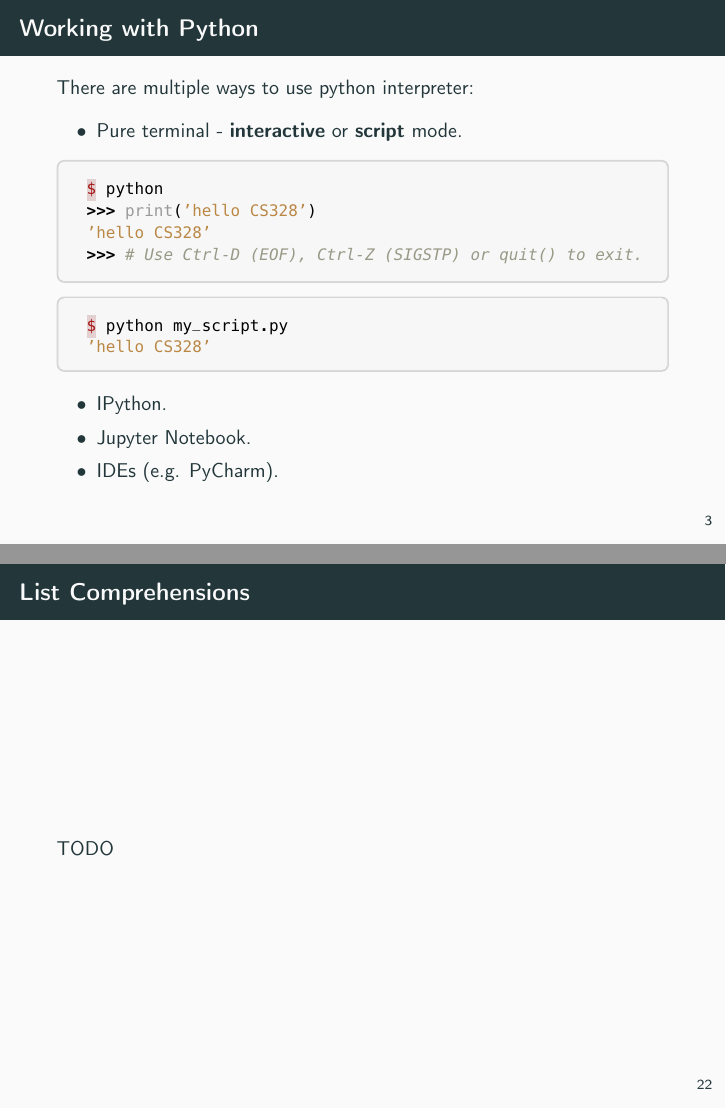
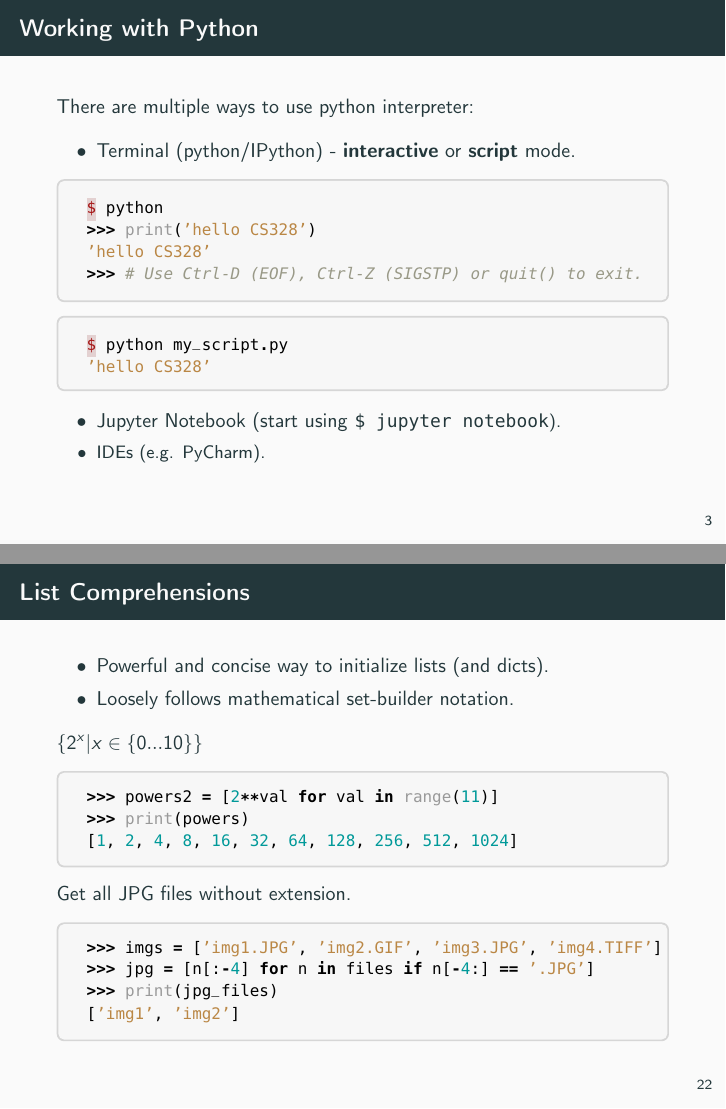
Before and after one commit to bednarikjan/CS328_Numerical_Methods_for_Visual_Computing, LaTeX slides (lectures/01_python/01_python.tex): pages 21 and 99 of 118 before the commit and pages 20 and 100 of 119 after it, joined at a grey line. Compiled offline with pdfLaTeX.

Commit message:
Increased size of indeices in slicing.pdf image. Added lists comprehension slide

```diff
--- a/lectures/01_python/01_python.tex
+++ b/lectures/01_python/01_python.tex
@@ -113,7 +113,7 @@ Jan Bednarik}
 
 	There are multiple ways to use python interpreter:
 	\begin{itemize}
-		\item \pause Pure terminal - \textbf{interactive} or \textbf{script} mode.
+		\item \pause Terminal (python/IPython) - \textbf{interactive} or \textbf{script} mode.
 	\end{itemize}
 
 	\pause
@@ -131,8 +131,7 @@ Jan Bednarik}
 	\end{pythoncode}
 
 	\begin{itemize}
-		\item \pause IPython.
-		\item \pause Jupyter Notebook.
+		\item \pause Jupyter Notebook (start using \small{\texttt{\$ jupyter notebook}}).
 		\item \pause IDEs (e.g. PyCharm).
 	\end{itemize}
 
@@ -718,7 +717,25 @@ Jan Bednarik}
 
 \begin{frame}[fragile]{List Comprehensions}
 
-    TODO
+	\begin{itemize}
+	\item \pause Powerful and concise way to initialize lists (and dicts).
+	\item \pause Loosely follows mathematical set-builder notation.
+	\end{itemize}
+
+	$\{2^{x} | x \in \{0 ... 10\} \}$
+	\begin{pythoncode}
+		>>> powers2 = [2**val for val in range(11)]
+		>>> print(powers)
+		[1, 2, 4, 8, 16, 32, 64, 128, 256, 512, 1024]
+	\end{pythoncode}
+
+	Get all JPG files without extension.
+	\begin{pythoncode}
+		>>> imgs = ['img1.JPG', 'img2.GIF', 'img3.JPG', 'img4.TIFF']
+		>>> jpg = [n[:-4] for n in files if n[-4:] == '.JPG']
+		>>> print(jpg_files)
+		['img1', 'img2']
+	\end{pythoncode}
 
 \end{frame}
 
```
Also changed, not shown: lectures/01_python/img/slicing.pdf, lectures/01_python/01_python.tex (4 more changed lines), 1 other file.
